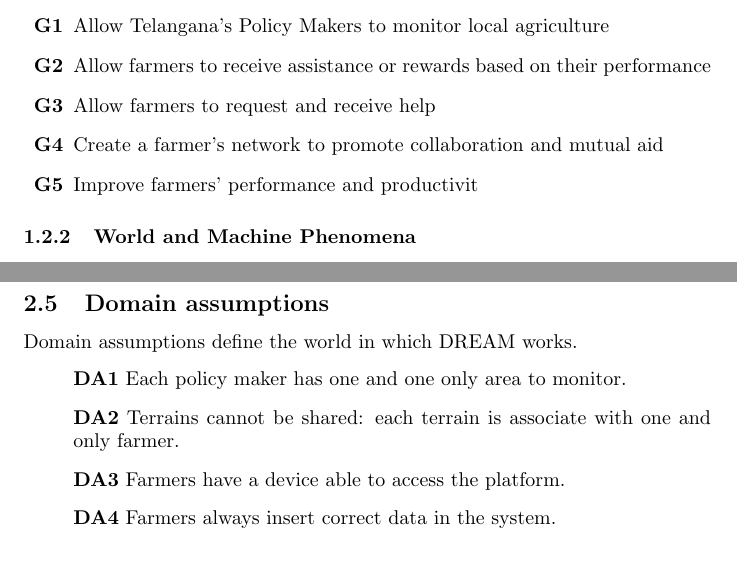
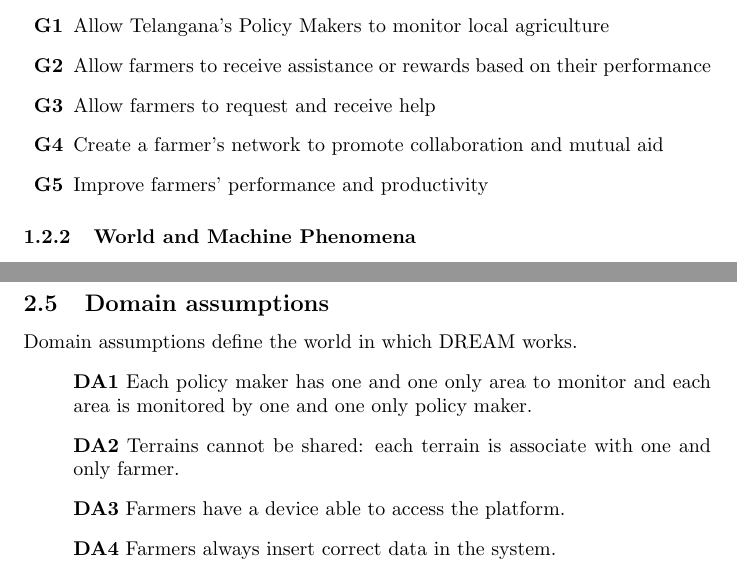
Before and after one commit to giacomolmb/SE2_Project_2022, a LaTeX document (RASD/rasd.tex): two parts of pages 5 and 15 of 44, joined at a grey line, cut so that both start at the same text. Compiled offline with pdfLaTeX.

Commit message:
updated alloy, fixed typo in goals

```diff
--- a/RASD/rasd.tex
+++ b/RASD/rasd.tex
@@ -119,7 +119,7 @@
     \item \label{goal:g2} Allow farmers to receive assistance or rewards based on their performance
     \item \label{goal:g3} Allow farmers to request and receive help
     \item \label{goal:g4} Create a farmer's network to promote collaboration and mutual aid
-    \item \label{goal:g5} Improve farmers' performance and productivit
+    \item \label{goal:g5} Improve farmers' performance and productivity
 \end{enumerate}
 \subsubsection{World and Machine Phenomena}
 \begin{center}
@@ -376,7 +376,7 @@
 \subsection{Domain assumptions}
 Domain assumptions define the world in which DREAM works.
 \begin{itemize}
-    \item[] \textbf{DA1} Each policy maker has one and one only area to monitor.
+    \item[] \textbf{DA1} Each policy maker has one and one only area to monitor and each area is monitored by one and one only policy maker.
     \item[] \textbf{DA2} Terrains cannot be shared: each terrain is associate with one and only farmer.
     \item[] \textbf{DA3} Farmers have a device able to access the platform.
     \item[] \textbf{DA4} Farmers always insert correct data in the system.
```
Also changed, not shown: 1 other file.
